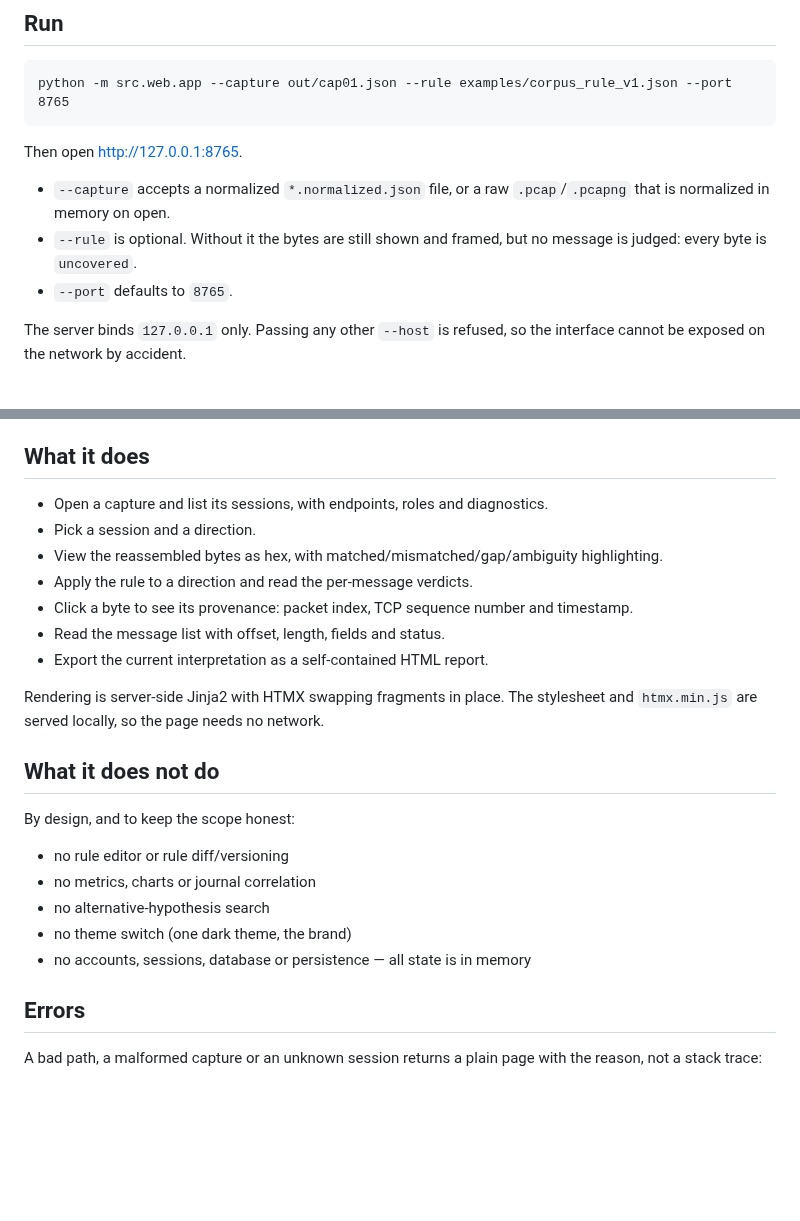
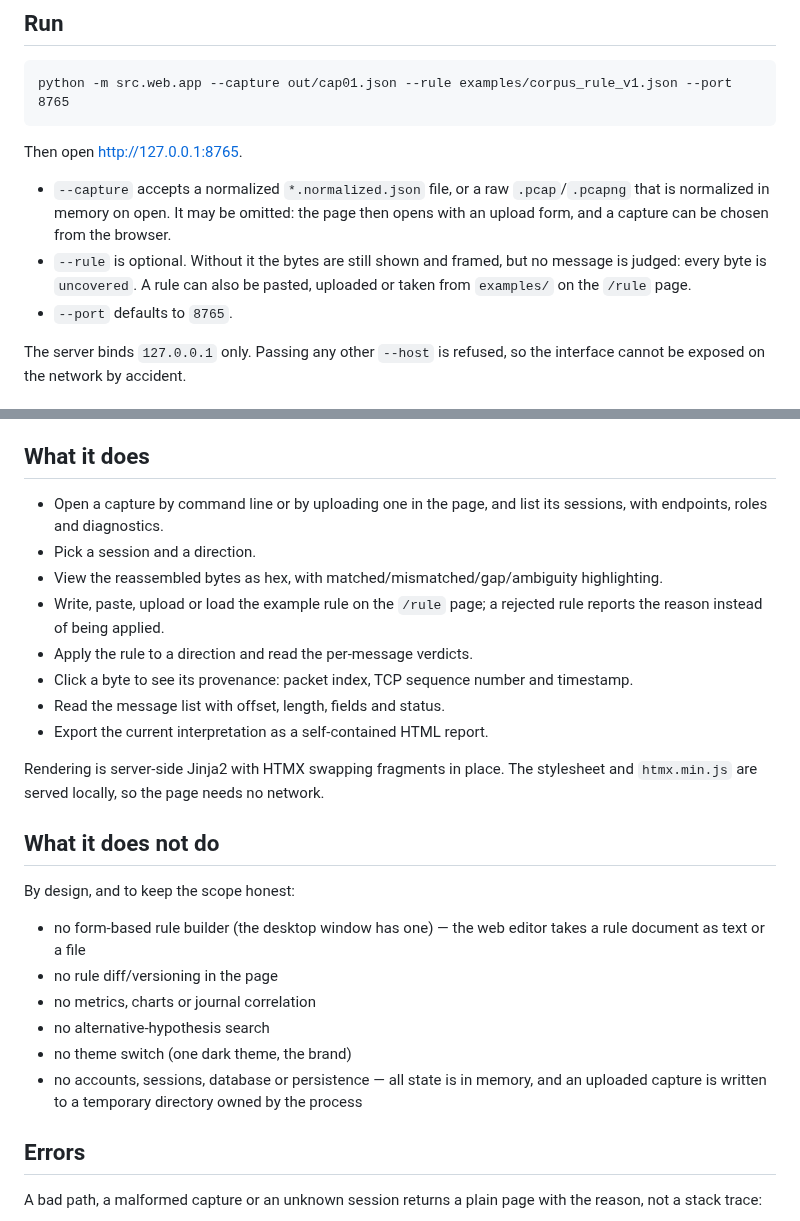
Before and after one commit to ForgeLabHub/ForgeMadrigalProtocolLab, a Markdown page: docs/WEB.md, 2 parts joined by grey strips. GitHub-like rendering; blank space fills up the shorter version.

```diff
--- a/docs/WEB.md
+++ b/docs/WEB.md
@@ -28,9 +28,12 @@ python -m src.web.app --capture out/cap01.json --rule examples/corpus_rule_v1.js
 Then open <http://127.0.0.1:8765>.
 
 - `--capture` accepts a normalized `*.normalized.json` file, or a raw
-  `.pcap`/`.pcapng` that is normalized in memory on open.
+  `.pcap`/`.pcapng` that is normalized in memory on open. It may be omitted: the
+  page then opens with an upload form, and a capture can be chosen from the
+  browser.
 - `--rule` is optional. Without it the bytes are still shown and framed, but no
-  message is judged: every byte is `uncovered`.
+  message is judged: every byte is `uncovered`. A rule can also be pasted,
+  uploaded or taken from `examples/` on the `/rule` page.
 - `--port` defaults to `8765`.
 
 The server binds `127.0.0.1` only. Passing any other `--host` is refused, so the
@@ -59,10 +62,13 @@ conflicted, because `main` rewrote it in the submission format.
 
 ## What it does
 
-- Open a capture and list its sessions, with endpoints, roles and diagnostics.
+- Open a capture by command line or by uploading one in the page, and list its
+  sessions, with endpoints, roles and diagnostics.
 - Pick a session and a direction.
 - View the reassembled bytes as hex, with matched/mismatched/gap/ambiguity
   highlighting.
+- Write, paste, upload or load the example rule on the `/rule` page; a rejected
+  rule reports the reason instead of being applied.
 - Apply the rule to a direction and read the per-message verdicts.
 - Click a byte to see its provenance: packet index, TCP sequence number and
   timestamp.
@@ -76,11 +82,14 @@ stylesheet and `htmx.min.js` are served locally, so the page needs no network.
 
 By design, and to keep the scope honest:
 
-- no rule editor or rule diff/versioning
+- no form-based rule builder (the desktop window has one) — the web editor takes
+  a rule document as text or a file
+- no rule diff/versioning in the page
 - no metrics, charts or journal correlation
 - no alternative-hypothesis search
 - no theme switch (one dark theme, the brand)
-- no accounts, sessions, database or persistence — all state is in memory
+- no accounts, sessions, database or persistence — all state is in memory, and
+  an uploaded capture is written to a temporary directory owned by the process
 
 ## Errors
 
```
Also changed, not shown: docs/USAGE.md (+15 -0 lines).
